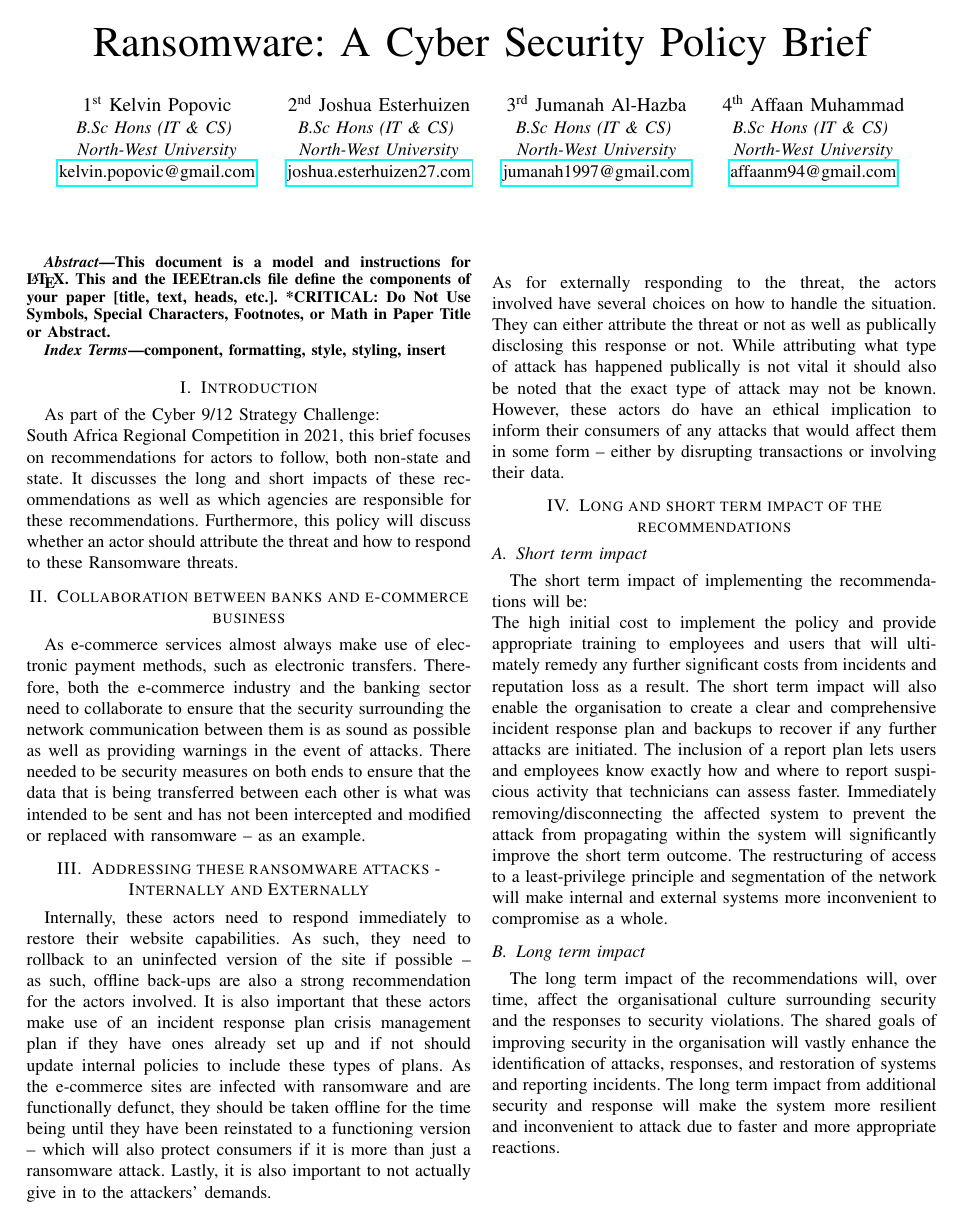
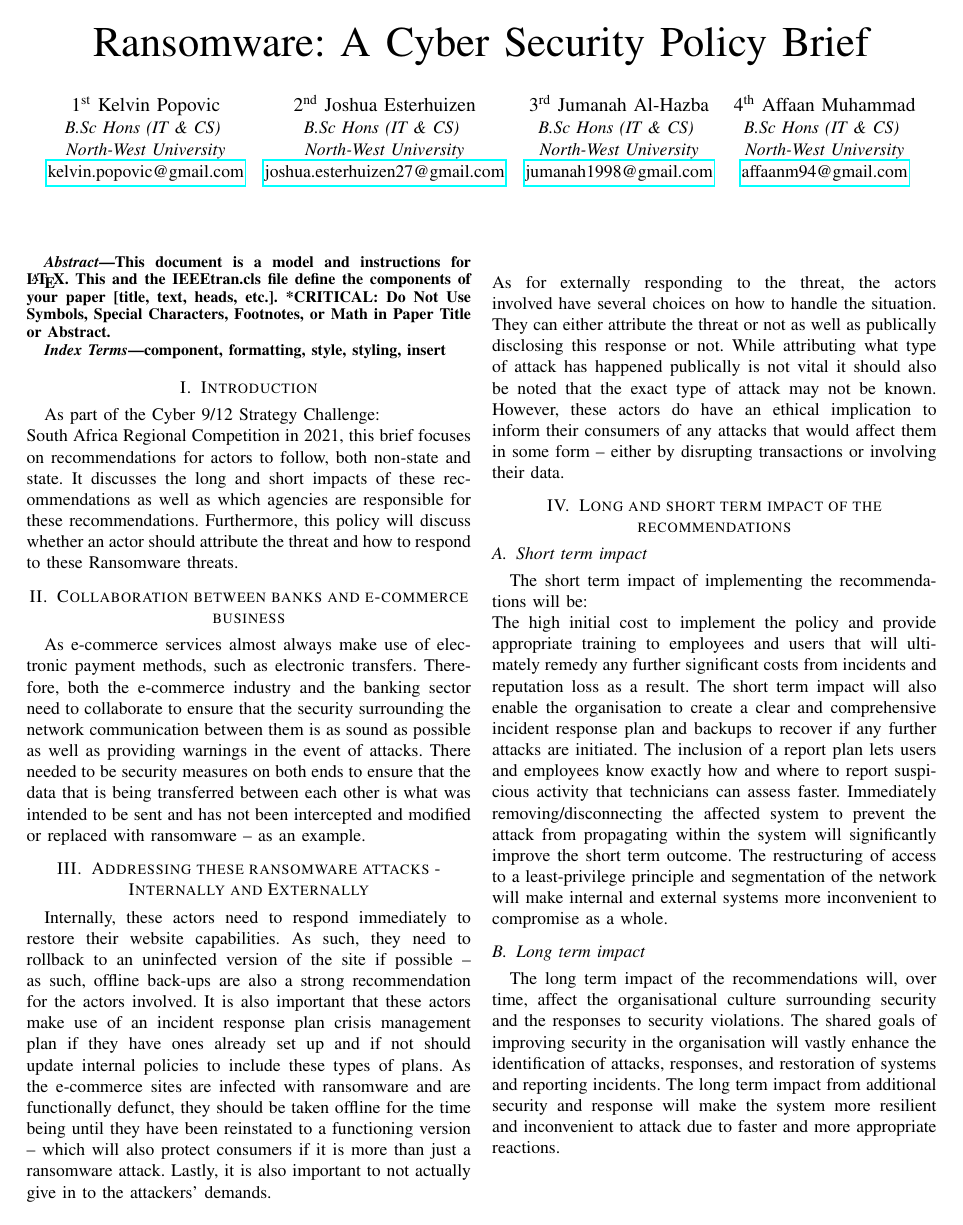
Before and after one commit to AM-ops/C3SA-CyberSecurity-Strategy-Challenge-2021, a LaTeX paper (policy.tex): the whole page. Compiled offline with pdfLaTeX; a missing font is replaced by an installed copy or a similar font; a LaTeX package or settings file that is missing is left out.

Commit message:
Quick Push

```diff
--- a/policy.tex
+++ b/policy.tex
@@ -22,12 +22,12 @@
 \IEEEauthorblockN{2\textsuperscript{nd} Joshua Esterhuizen}
 \IEEEauthorblockA{\textit{B.Sc Hons (IT \& CS)} \\
 \textit{North-West University}\\
-\href{mailto:joshua.esterhuizen27@gmail.com}{joshua.esterhuizen27.com}}
+\href{mailto:joshua.esterhuizen27@gmail.com}{joshua.esterhuizen27@gmail.com}}
 \and
 \IEEEauthorblockN{3\textsuperscript{rd} Jumanah Al-Hazba}
 \IEEEauthorblockA{\textit{B.Sc Hons (IT \& CS)} \\
 \textit{North-West University}\\
-\href{mailto:jumanah1997@gmail.com}{jumanah1997@gmail.com}}
+\href{mailto:jumanah1998@gmail.com}{jumanah1998@gmail.com}}
 \and
 \IEEEauthorblockN{4\textsuperscript{th} Affaan Muhammad}
 \IEEEauthorblockA{\textit{B.Sc Hons (IT \& CS)} \\
```
Also changed, not shown: policy.pdf.
